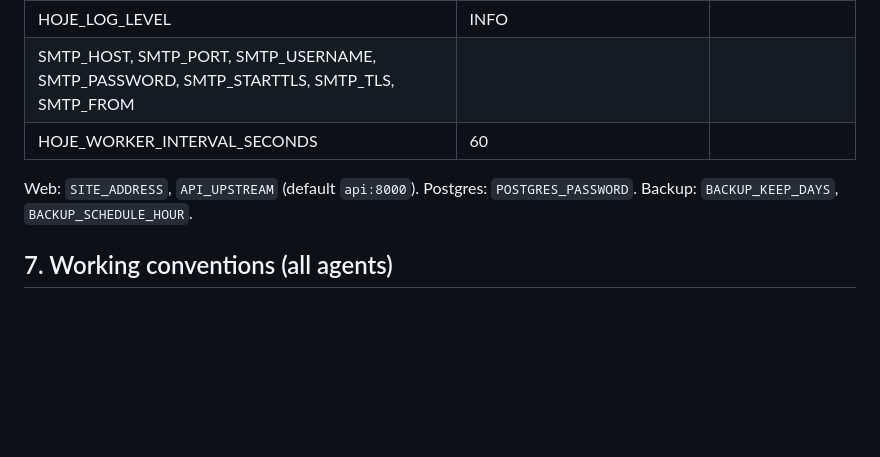
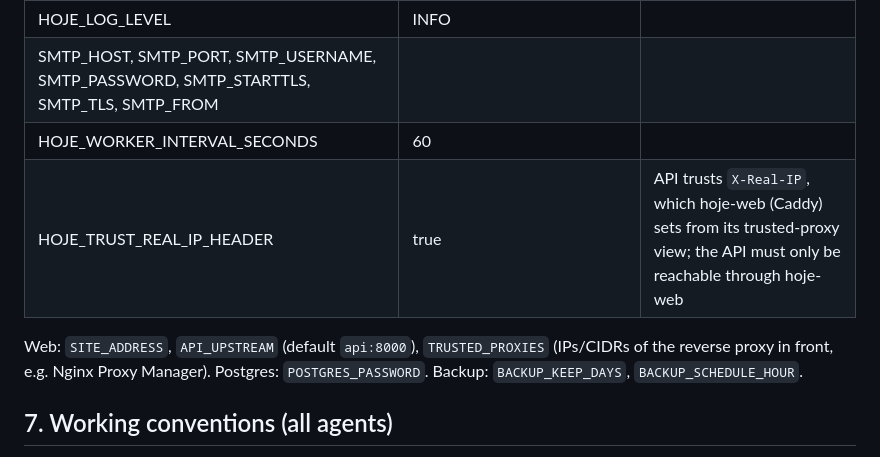
Before and after one commit to ajvcorreia/hoje, a Markdown page: docs/PLAN.md, the part around the change. Drawn GitHub-style; blank space fills up the shorter version.

Commit message:
docs(plan): document HOJE_TRUST_REAL_IP_HEADER and TRUSTED_PROXIES
Claude-Session: https://claude.ai/code/session_012WZvq7SMCwZNJCoPQS7mAM

```diff
--- a/docs/PLAN.md
+++ b/docs/PLAN.md
@@ -135,8 +135,9 @@ Core schemas:
 | HOJE_LOG_LEVEL | INFO | |
 | SMTP_HOST, SMTP_PORT, SMTP_USERNAME, SMTP_PASSWORD, SMTP_STARTTLS, SMTP_TLS, SMTP_FROM | | |
 | HOJE_WORKER_INTERVAL_SECONDS | 60 | |
+| HOJE_TRUST_REAL_IP_HEADER | true | API trusts `X-Real-IP`, which hoje-web (Caddy) sets from its trusted-proxy view; the API must only be reachable through hoje-web |
 
-Web: `SITE_ADDRESS`, `API_UPSTREAM` (default `api:8000`). Postgres: `POSTGRES_PASSWORD`. Backup: `BACKUP_KEEP_DAYS`, `BACKUP_SCHEDULE_HOUR`.
+Web: `SITE_ADDRESS`, `API_UPSTREAM` (default `api:8000`), `TRUSTED_PROXIES` (IPs/CIDRs of the reverse proxy in front, e.g. Nginx Proxy Manager). Postgres: `POSTGRES_PASSWORD`. Backup: `BACKUP_KEEP_DAYS`, `BACKUP_SCHEDULE_HOUR`.
 
 ## 7. Working conventions (all agents)
 
```
